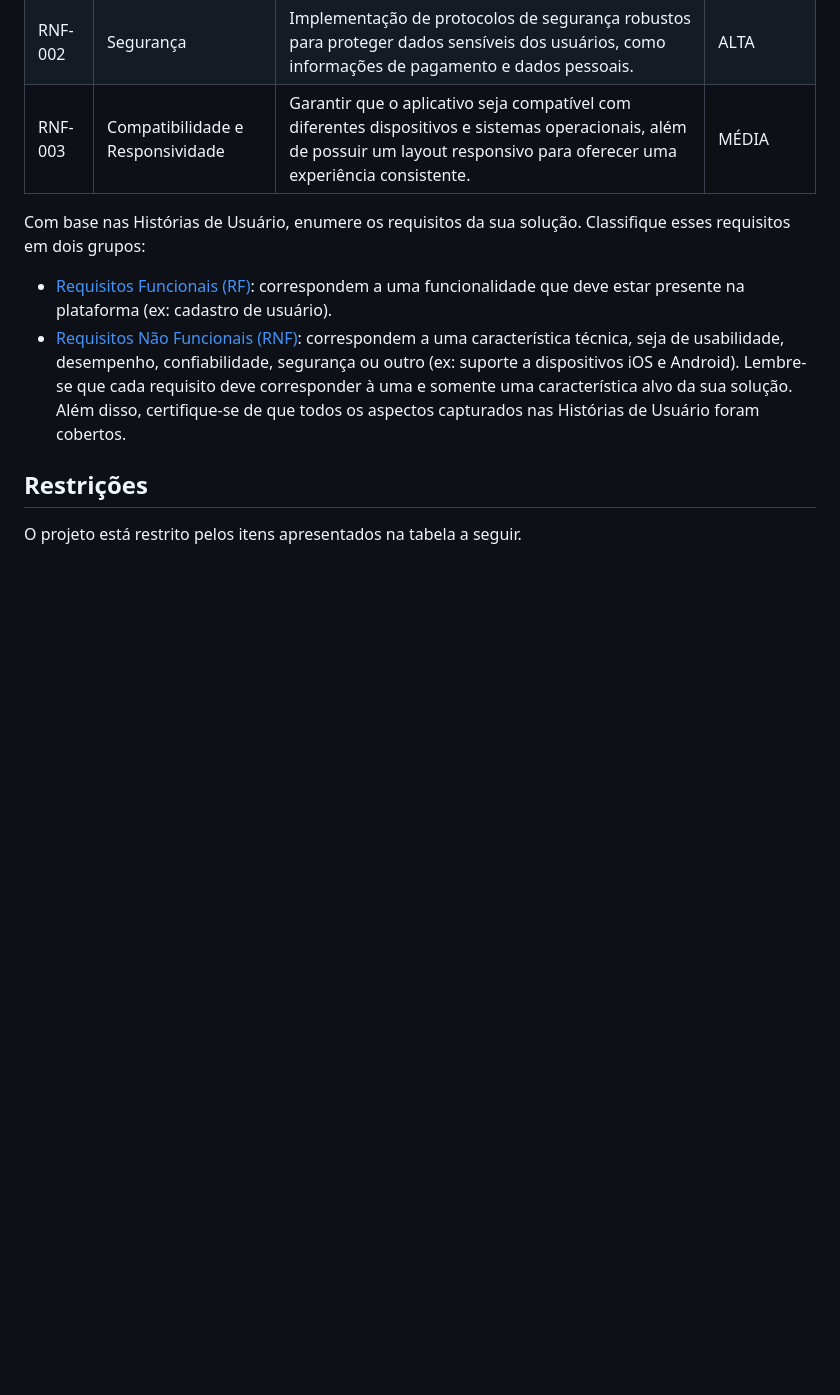
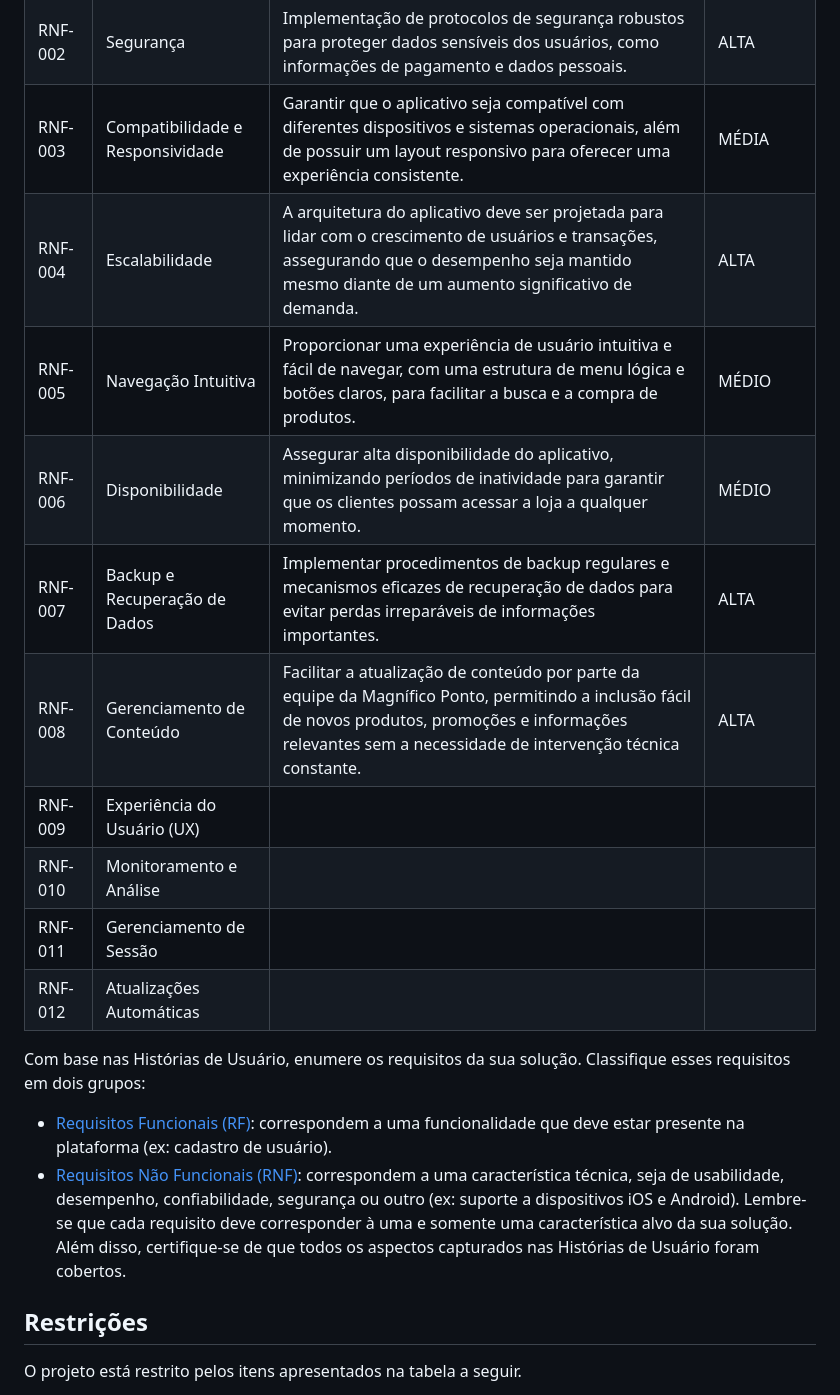
Before and after one commit to ICEI-PUC-Minas-PMV-ADS/pmv-ads-2024-1-e5-proj-empext-t2-magnifico-ponto, a Markdown page: documentos/02-Especificação do Projeto.md, the part around the change. Drawn GitHub-style; blank space fills up the shorter version.

```diff
--- a/documentos/02-Especificação do Projeto.md
+++ b/documentos/02-Especificação do Projeto.md
@@ -51,6 +51,16 @@ Os requisitos funcionais e não funcionais principais a serem atendidos são apr
 |RNF-001|Desempenho e Velocidade | O aplicativo deve garantir uma resposta rápida às interações do usuário, minimizando o tempo de carregamento de páginas e imagens.  | ALTA |
 |RNF-002|Segurança |Implementação de protocolos de segurança robustos para proteger dados sensíveis dos usuários, como informações de pagamento e dados pessoais. |  ALTA |
 |RNF-003|Compatibilidade e Responsividade |Garantir que o aplicativo seja compatível com diferentes dispositivos e sistemas operacionais, além de possuir um layout responsivo para oferecer uma experiência consistente. | MÉDIA |
+|RNF-004|Escalabilidade| A arquitetura do aplicativo deve ser projetada para lidar com o crescimento de usuários e transações, assegurando que o desempenho seja mantido mesmo diante de um aumento significativo de demanda. | ALTA |
+|RNF-005| Navegação Intuitiva | Proporcionar uma experiência de usuário intuitiva e fácil de navegar, com uma estrutura de menu lógica e botões claros, para facilitar a busca e a compra de produtos. | MÉDIO |
+|RNF-006|Disponibilidade |Assegurar alta disponibilidade do aplicativo, minimizando períodos de inatividade para garantir que os clientes possam acessar a loja a qualquer momento. | MÉDIO |
+|RNF-007|Backup e Recuperação de Dados |Implementar procedimentos de backup regulares e mecanismos eficazes de recuperação de dados para evitar perdas irreparáveis de informações importantes. | ALTA |
+|RNF-008|Gerenciamento de Conteúdo |Facilitar a atualização de conteúdo por parte da equipe da Magnífico Ponto, permitindo a inclusão fácil de novos produtos, promoções e informações relevantes sem a necessidade de intervenção técnica constante. | ALTA |
+|RNF-009|Experiência do Usuário (UX) |
+|RNF-010|Monitoramento e Análise |
+|RNF-011|Gerenciamento de Sessão |
+|RNF-012|Atualizações Automáticas |
+
 
 Com base nas Histórias de Usuário, enumere os requisitos da sua solução. Classifique esses requisitos em dois grupos:
 
```
